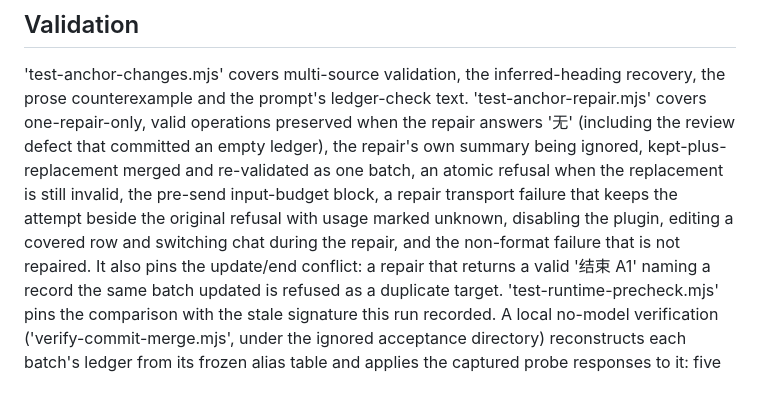
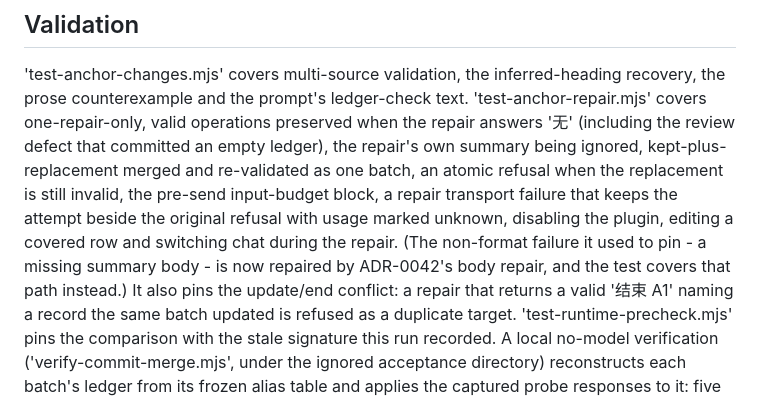
Before and after one commit to Icey0111/Memory-plugin, a Markdown page: dev_docs/decisions/ADR-0029-a-refused-anchor-section-earns-one-repair.md, the part around the change. Rendered like a GitHub page.

```diff
--- a/dev_docs/decisions/ADR-0029-a-refused-anchor-section-earns-one-repair.md
+++ b/dev_docs/decisions/ADR-0029-a-refused-anchor-section-earns-one-repair.md
@@ -102,7 +102,8 @@ operations preserved when the repair answers '无' (including the review defect
 the repair's own summary being ignored, kept-plus-replacement merged and re-validated as one batch, an atomic
 refusal when the replacement is still invalid, the pre-send input-budget block, a repair transport failure that
 keeps the attempt beside the original refusal with usage marked unknown, disabling the plugin, editing a covered
-row and switching chat during the repair, and the non-format failure that is not repaired. It also pins the
+row and switching chat during the repair. (The non-format failure it used to pin - a missing summary body - is
+now repaired by ADR-0042's body repair, and the test covers that path instead.) It also pins the
 update/end conflict: a repair that returns a valid '结束 A1' naming a record the same batch updated is refused
 as a duplicate target.
 'test-runtime-precheck.mjs' pins the comparison with the stale signature this run recorded.
```
Also changed, not shown: dev_docs/decisions/ADR-0037-a-trimmed-quote-follows-the-question.md (+4 -2 lines).
